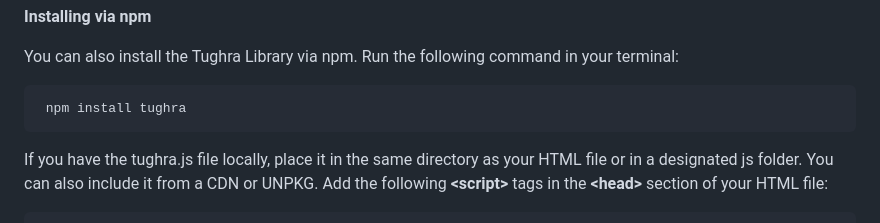
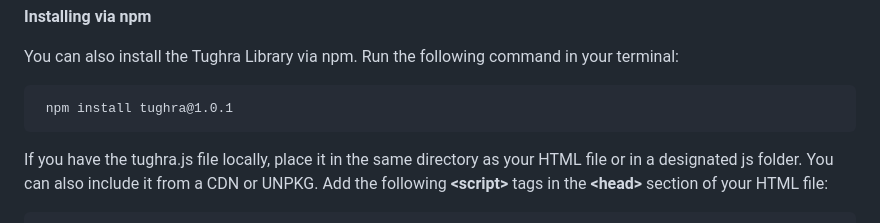
Before and after one commit to Mohanadhatip/TUGHRA, a Markdown page: README.md, the part around the change. Rendered like a GitHub page.

```diff
--- a/README.md
+++ b/README.md
@@ -15,7 +15,7 @@
 <p><strong>Adding the Tughra Library Script</strong></p>
       <p><strong>Installing via npm</strong></p>
     <p>You can also install the Tughra Library via npm. Run the following command in your terminal:</p>
-<pre> npm install tughra</pre>
+<pre> npm install tughra@1.0.1</pre>
 <p>If you have the tughra.js file locally, place it in the same directory as your HTML file or in a designated js folder. You can also include it from a CDN or UNPKG. Add the following <b>&lt;script&gt;</b> tags in the <b>&lt;head&gt;</b> section of your HTML file:</p>
 <pre>
 &lt;!DOCTYPE html&gt;
```
